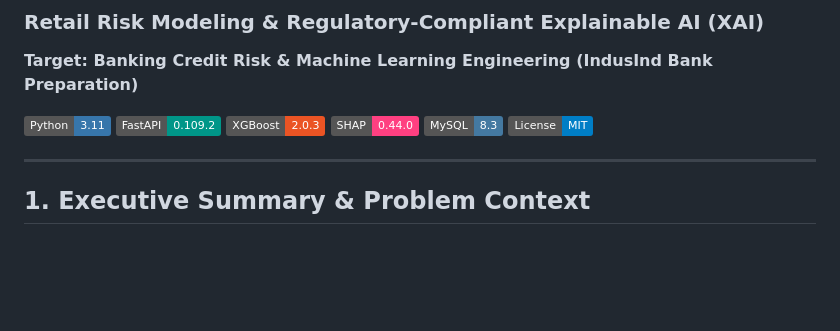
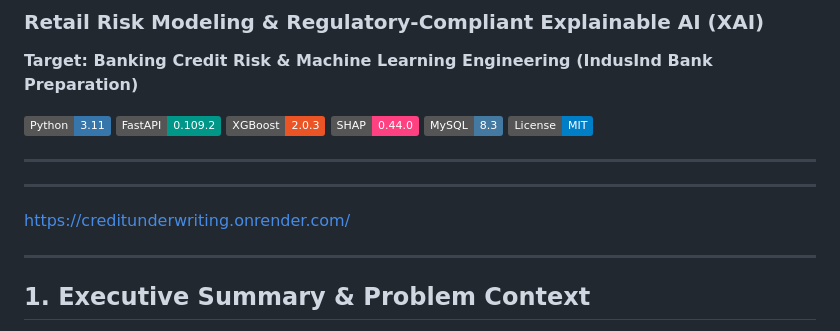
Before and after one commit to roamer-ayush/CreditUnderwriting, a Markdown page: README.md, the part around the change. Drawn GitHub-style; badges without logos; blank space fills up the shorter version.

Commit message:
url added
Added a link to the credit underwriting application in the README.

```diff
--- a/README.md
+++ b/README.md
@@ -8,6 +8,12 @@
 [![SHAP](https://img.shields.io/badge/SHAP-0.44.0-FF4081)](https://shap.readthedocs.io)
 [![MySQL](https://img.shields.io/badge/MySQL-8.3-4479A1?logo=mysql&logoColor=white)](https://mysql.com)
 [![License: MIT](https://img.shields.io/badge/License-MIT-blue.svg)](LICENSE)
+
+---
+
+---
+
+https://creditunderwriting.onrender.com/
 
 ---
 
```
